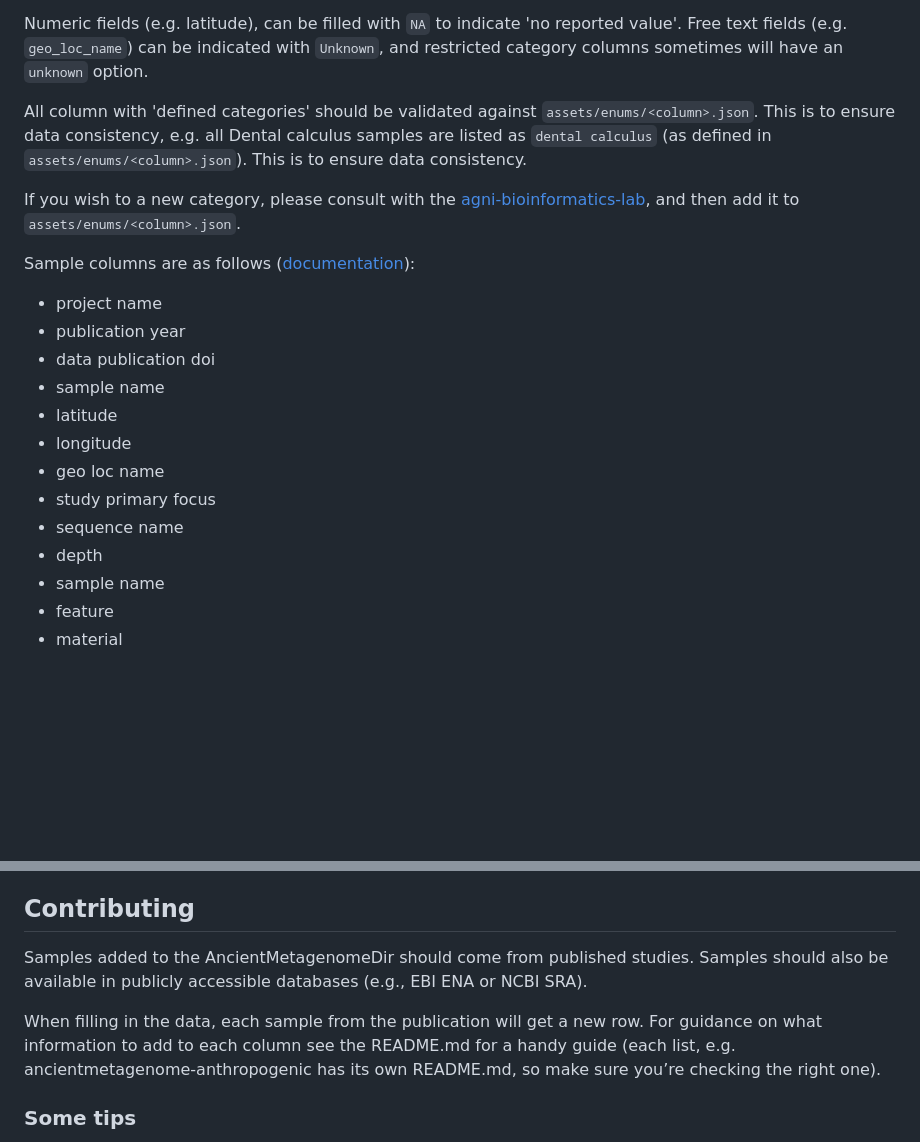
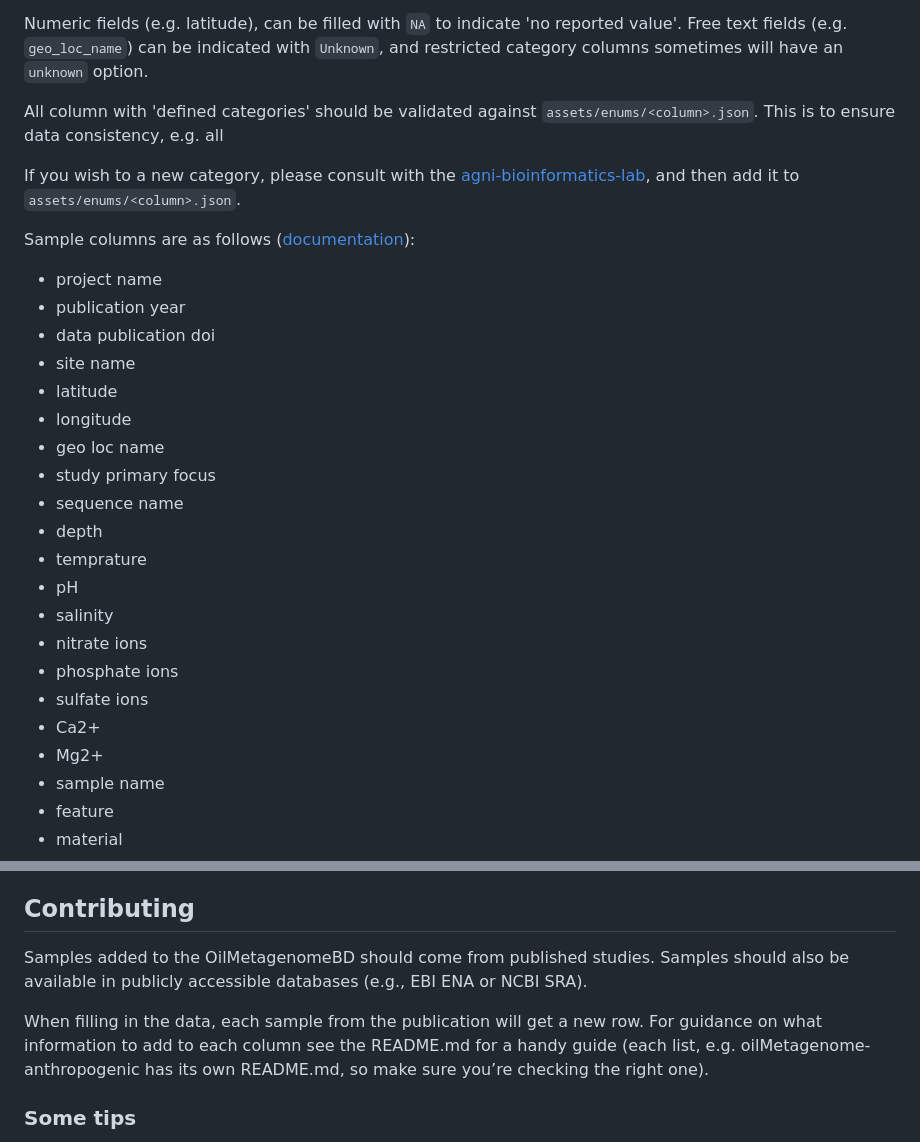
Before and after one commit to vlngf/OilMetagenomesDB, a Markdown page: README.md, 2 parts joined by grey strips. Drawn GitHub-style; blank space fills up the shorter version.

Commit message:
update the information in the readme on the contents of the tables

```diff
--- a/README.md
+++ b/README.md
@@ -50,8 +50,6 @@ option.
 
 All column with 'defined categories' should be validated against
 `assets/enums/<column>.json`. This is to ensure data consistency, e.g. all
-Dental calculus samples are listed as `dental calculus` (as defined in
-`assets/enums/<column>.json`). This is to ensure data consistency.
 
 If you wish to a new category, please consult with the [agni-bioinformatics-lab](https://github.com/agni-bioinformatics-lab), and then add it to `assets/enums/<column>.json`.
 
@@ -59,13 +57,21 @@ Sample columns are as follows ([documentation](https://github.com/agni-bioinform
 * project name
 * publication year
 * data publication doi
-* sample name
+* site name
 * latitude
 * longitude
 * geo loc name
 * study  primary focus
 * sequence  name
 * depth
+* temprature
+* pH
+* salinity
+* nitrate ions
+* phosphate ions
+* sulfate ions
+* Ca2+
+* Mg2+
 * sample name
 * feature
 * material
@@ -118,9 +124,9 @@ Library columns are as follows ([documentation](https://github.com/agni-bioinfor
 * download sizes
 
 ## Contributing
-Samples added to the AncientMetagenomeDir should come from published studies. Samples should also be available in publicly accessible databases (e.g., EBI ENA or NCBI SRA).
+Samples added to the OilMetagenomeBD should come from published studies. Samples should also be available in publicly accessible databases (e.g., EBI ENA or NCBI SRA).
 
-When filling in the data, each sample from the publication will get a new row. For guidance on what information to add to each column see the README.md for a handy guide (each list, e.g. ancientmetagenome-anthropogenic has its own README.md, so make sure you’re checking the right one).
+When filling in the data, each sample from the publication will get a new row. For guidance on what information to add to each column see the README.md for a handy guide (each list, e.g. oilMetagenome-anthropogenic has its own README.md, so make sure you’re checking the right one).
 
 ### Some tips
 * Do not add spaces at the end of data entries, for example the "geo_loc_name" column is checked against a predetermined list of countries, so if you type “Netherlands ” rather than just “Netherlands” they’ll be an issue as it won’t match.
```
